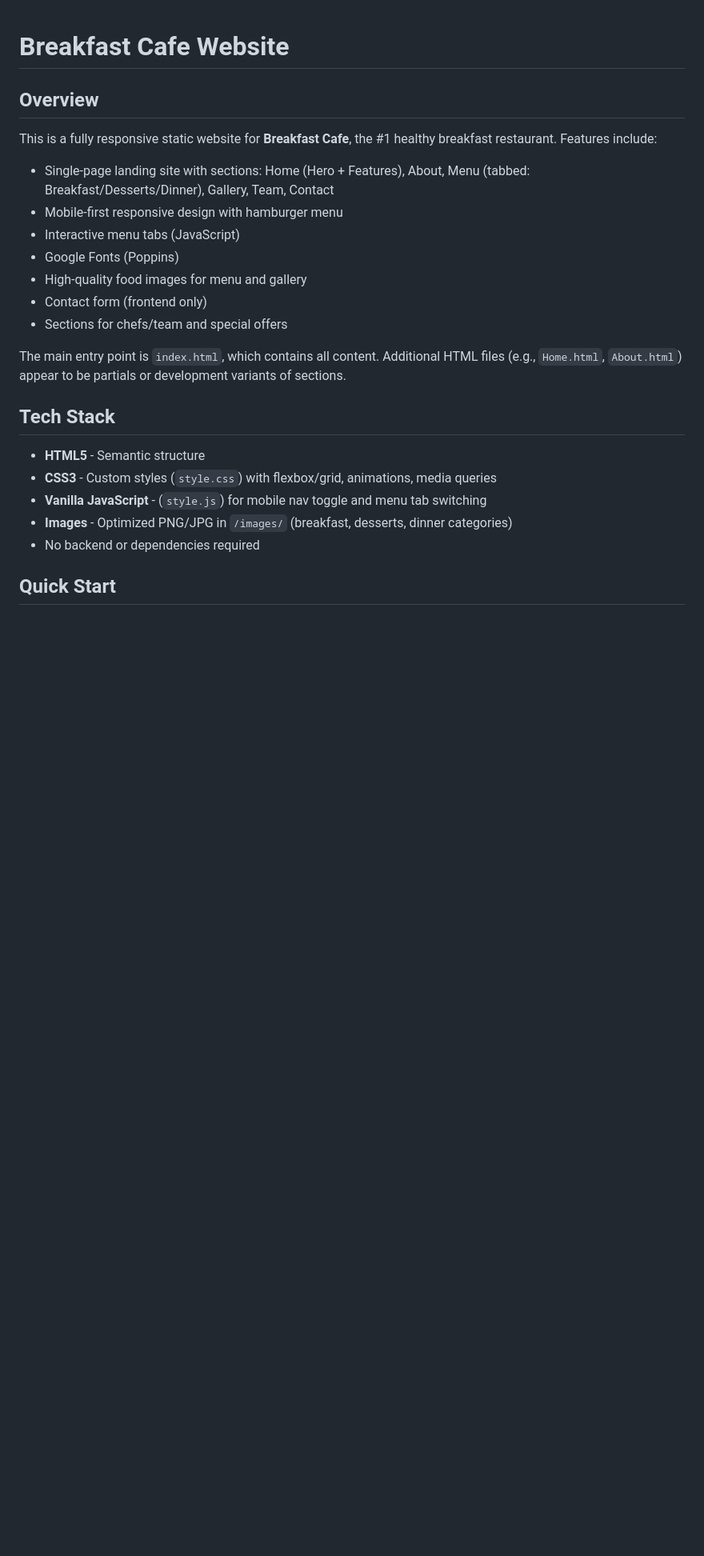
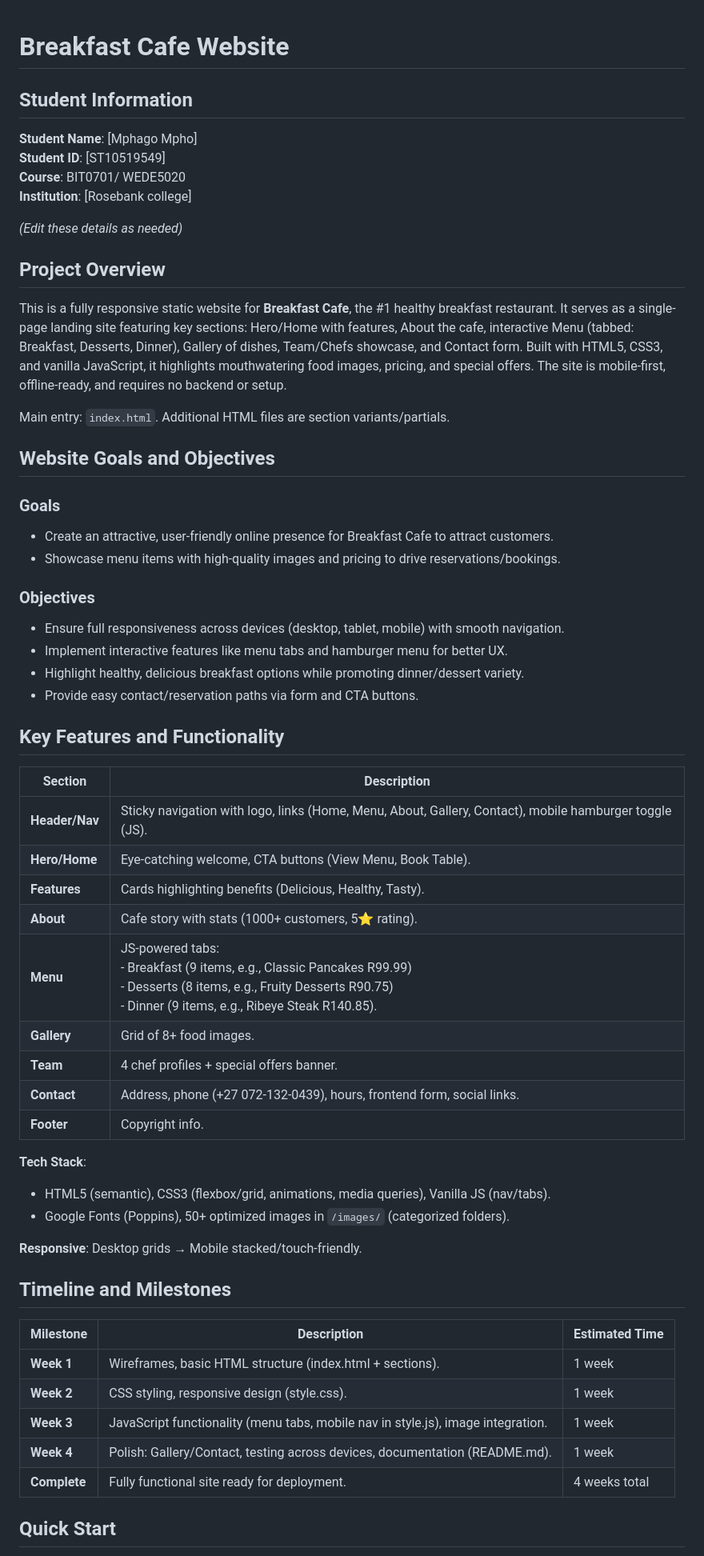
Before and after one commit to mphogiftmphago-boop/Restaurant-website, a Markdown page: README.md, the part around one of its changes. Shown at 80% size. Drawn GitHub-style; blank space fills up the shorter version.

```diff
--- a/README.md
+++ b/README.md
@@ -1,25 +1,55 @@
 # Breakfast Cafe Website
 
-## Overview
+## Student Information
+**Student Name**: [Mphago Mpho]
+**Student ID**: [ST10519549]
+**Course**: BIT0701/ WEDE5020
+**Institution**: [Rosebank college]
 
-This is a fully responsive static website for **Breakfast Cafe**, the #1 healthy breakfast restaurant. Features include:
+*(Edit these details as needed)*
 
-- Single-page landing site with sections: Home (Hero + Features), About, Menu (tabbed: Breakfast/Desserts/Dinner), Gallery, Team, Contact
-- Mobile-first responsive design with hamburger menu
-- Interactive menu tabs (JavaScript)
-- Google Fonts (Poppins)
-- High-quality food images for menu and gallery
-- Contact form (frontend only)
-- Sections for chefs/team and special offers
+## Project Overview
+This is a fully responsive static website for **Breakfast Cafe**, the #1 healthy breakfast restaurant. It serves as a single-page landing site featuring key sections: Hero/Home with features, About the cafe, interactive Menu (tabbed: Breakfast, Desserts, Dinner), Gallery of dishes, Team/Chefs showcase, and Contact form. Built with HTML5, CSS3, and vanilla JavaScript, it highlights mouthwatering food images, pricing, and special offers. The site is mobile-first, offline-ready, and requires no backend or setup.
 
-The main entry point is `index.html`, which contains all content. Additional HTML files (e.g., `Home.html`, `About.html`) appear to be partials or development variants of sections.
+Main entry: `index.html`. Additional HTML files are section variants/partials.
 
-## Tech Stack
+## Website Goals and Objectives
+### Goals
+- Create an attractive, user-friendly online presence for Breakfast Cafe to attract customers.
+- Showcase menu items with high-quality images and pricing to drive reservations/bookings.
 
-- **HTML5** - Semantic structure
-- **CSS3** - Custom styles (`style.css`) with flexbox/grid, animations, media queries
-- **Vanilla JavaScript** - (`style.js`) for mobile nav toggle and menu tab switching
-- **Images** - Optimized PNG/JPG in `/images/` (breakfast, desserts, dinner categories)
-- No backend or dependencies required
+### Objectives
+- Ensure full responsiveness across devices (desktop, tablet, mobile) with smooth navigation.
+- Implement interactive features like menu tabs and hamburger menu for better UX.
+- Highlight healthy, delicious breakfast options while promoting dinner/dessert variety.
+- Provide easy contact/reservation paths via form and CTA buttons.
+
+## Key Features and Functionality
+| Section | Description |
+|---------|-------------|
+| **Header/Nav** | Sticky navigation with logo, links (Home, Menu, About, Gallery, Contact), mobile hamburger toggle (JS). |
+| **Hero/Home** | Eye-catching welcome, CTA buttons (View Menu, Book Table). |
+| **Features** | Cards highlighting benefits (Delicious, Healthy, Tasty). |
+| **About** | Cafe story with stats (1000+ customers, 5⭐ rating). |
+| **Menu** | JS-powered tabs:<br>- Breakfast (9 items, e.g., Classic Pancakes R99.99)<br>- Desserts (8 items, e.g., Fruity Desserts R90.75)<br>- Dinner (9 items, e.g., Ribeye Steak R140.85). |
+| **Gallery** | Grid of 8+ food images. |
+| **Team** | 4 chef profiles + special offers banner. |
+| **Contact** | Address, phone (+27 072-132-0439), hours, frontend form, social links. |
+| **Footer** | Copyright info. |
+
+**Tech Stack**:
+- HTML5 (semantic), CSS3 (flexbox/grid, animations, media queries), Vanilla JS (nav/tabs).
+- Google Fonts (Poppins), 50+ optimized images in `/images/` (categorized folders).
+
+**Responsive**: Desktop grids → Mobile stacked/touch-friendly.
+
+## Timeline and Milestones
+| Milestone | Description | Estimated Time |
+|-----------|-------------|----------------|
+| **Week 1** | Wireframes, basic HTML structure (index.html + sections). | 1 week |
+| **Week 2** | CSS styling, responsive design (style.css). | 1 week |
+| **Week 3** | JavaScript functionality (menu tabs, mobile nav in style.js), image integration. | 1 week |
+| **Week 4** | Polish: Gallery/Contact, testing across devices, documentation (README.md). | 1 week |
+| **Complete** | Fully functional site ready for deployment. | 4 weeks total |
 
 ## Quick Start
```
Also changed, not shown: other parts of README.md (+15 -52 lines).
